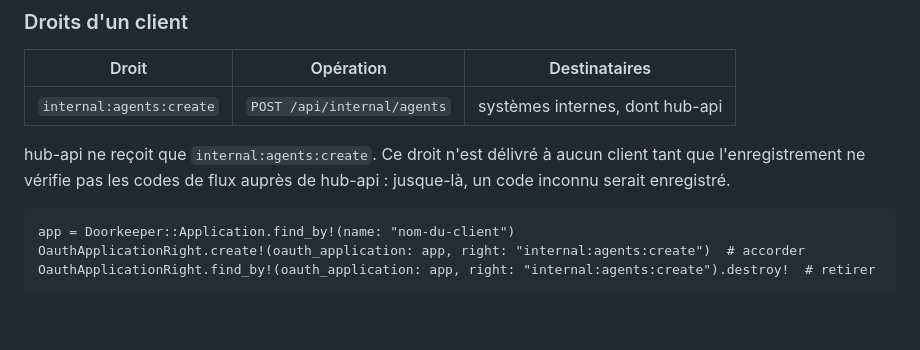
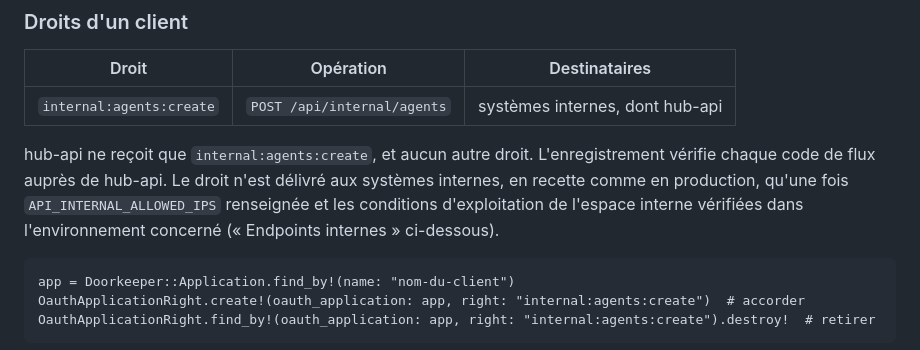
Before and after one commit to datagouv/hubee, a Markdown page: docs/RUNBOOK.md, the part around the change. Drawn GitHub-style; blank space fills up the shorter version.

Commit message:
docs(api): décrire la vérification des flux et délivrer le droit
Le contrat remis aux appelants décrit le refus d'un code inconnu de
hub-api (422, un motif par code, qui le cite) et son indisponibilité
(503), sous la même ligne que celle du référentiel des organisations :
hub-api est ce référentiel, et l'appelant reçoit le même corps. Il dit
aussi que la vérification s'arrête à la première panne. Les codes étant
vérifiés, le RUNBOOK lève l'attente sur internal:agents:create, sous
condition du filtrage par adresse de l'espace interne : les systèmes
internes peuvent le recevoir, hub-api ne recevant que lui.

Refs: #980

```diff
--- a/docs/RUNBOOK.md
+++ b/docs/RUNBOOK.md
@@ -24,9 +24,12 @@ accorder que les droits dont il a besoin.
 |-------|-----------|---------------|
 | `internal:agents:create` | `POST /api/internal/agents` | systèmes internes, dont hub-api |
 
-hub-api ne reçoit que `internal:agents:create`. Ce droit n'est délivré à aucun client
-tant que l'enregistrement ne vérifie pas les codes de flux auprès de hub-api :
-jusque-là, un code inconnu serait enregistré.
+hub-api ne reçoit que `internal:agents:create`, et aucun autre droit.
+L'enregistrement vérifie chaque code de flux auprès de hub-api. Le droit n'est
+délivré aux systèmes internes, en recette comme en production, qu'une fois
+`API_INTERNAL_ALLOWED_IPS` renseignée et les conditions d'exploitation de
+l'espace interne vérifiées dans l'environnement concerné (« Endpoints internes »
+ci-dessous).
 
     app = Doorkeeper::Application.find_by!(name: "nom-du-client")
     OauthApplicationRight.create!(oauth_application: app, right: "internal:agents:create")  # accorder
```
Also changed, not shown: docs/API.md (+3 -2 lines).
